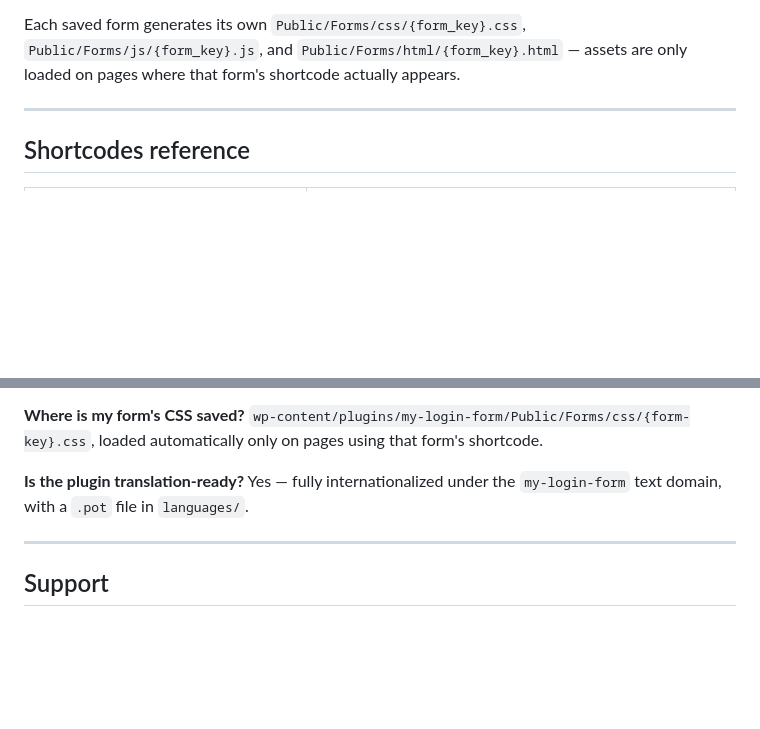
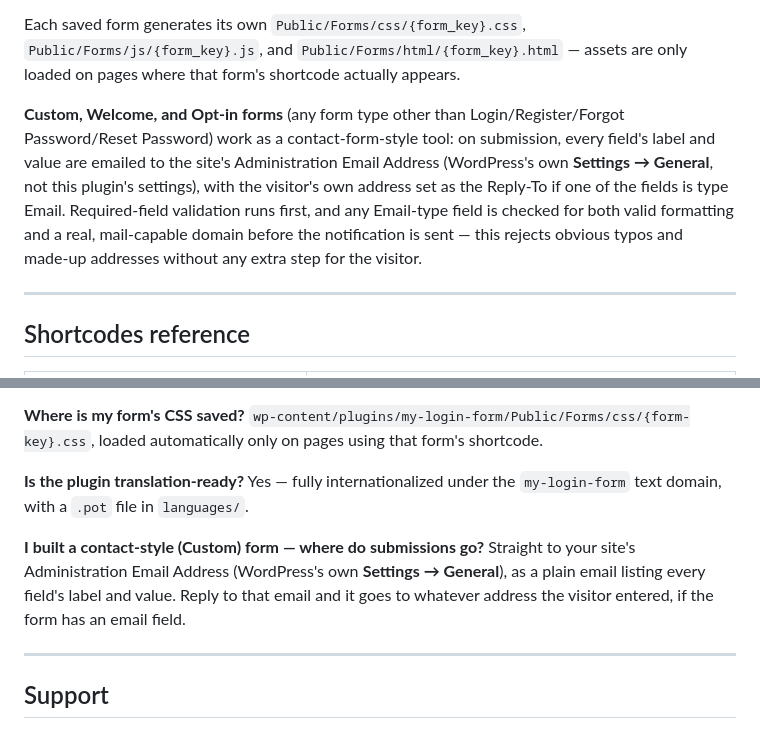
Before and after one commit to Omega-Design-360/My-Login-Form, a Markdown page: README.md, 2 parts joined by grey strips. Drawn GitHub-style; blank space fills up the shorter version.

```diff
--- a/README.md
+++ b/README.md
@@ -124,6 +102,8 @@ Located at **My Login Form → Form Designer**.
 **Per‑form settings**: redirect after login, redirect after registration (home / profile / login / custom URL), which social providers to show, and a code editor tab for form‑specific CSS/JS.
 
 Each saved form generates its own `Public/Forms/css/{form_key}.css`, `Public/Forms/js/{form_key}.js`, and `Public/Forms/html/{form_key}.html` — assets are only loaded on pages where that form's shortcode actually appears.
+
+**Custom, Welcome, and Opt‑in forms** (any form type other than Login/Register/Forgot Password/Reset Password) work as a contact‑form‑style tool: on submission, every field's label and value are emailed to the site's Administration Email Address (WordPress's own **Settings → General**, not this plugin's settings), with the visitor's own address set as the Reply‑To if one of the fields is type Email. Required‑field validation runs first, and any Email‑type field is checked for both valid formatting and a real, mail‑capable domain before the notification is sent — this rejects obvious typos and made‑up addresses without any extra step for the visitor.
 
 ---
 
@@ -296,6 +308,9 @@ No. The plugin is a complete standalone WordPress login/registration solution wi
 **Is the plugin translation‑ready?**
 Yes — fully internationalized under the `my-login-form` text domain, with a `.pot` file in `languages/`.
 
+**I built a contact-style (Custom) form — where do submissions go?**
+Straight to your site's Administration Email Address (WordPress's own **Settings → General**), as a plain email listing every field's label and value. Reply to that email and it goes to whatever address the visitor entered, if the form has an email field.
+
 ---
 
 ## Support
```
Also changed, not shown: other parts of README.md (+49 -39 lines).
